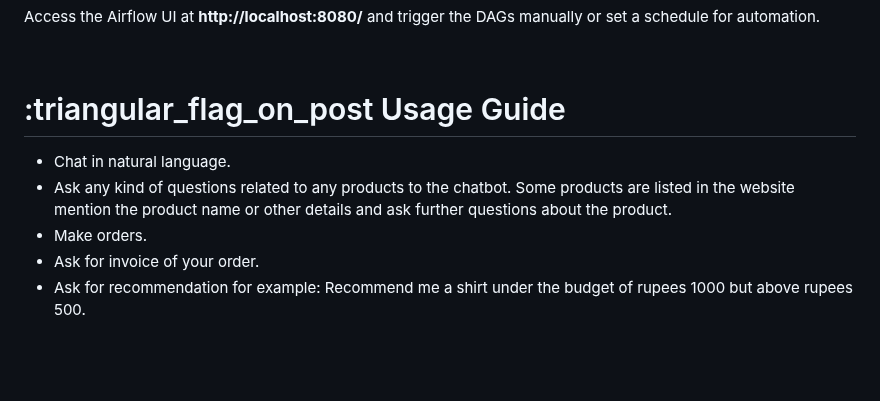
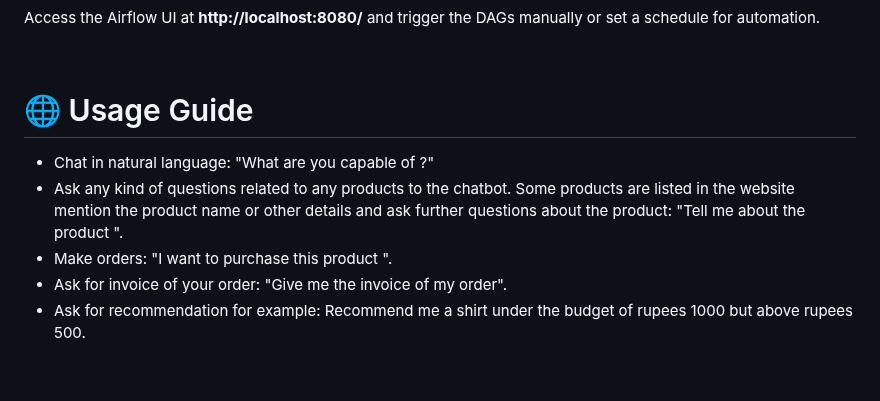
Before and after one commit to Dhanush-Raj1/Ecommerce-Chatbot-Project, a Markdown page: README.md, the part around the change. Drawn GitHub-style.

Commit message:
Update README
Updated the usage guide with clearer examples and formatting.

```diff
--- a/README.md
+++ b/README.md
@@ -200,11 +200,11 @@ Access the Airflow UI at **http://localhost:8080/** and trigger the DAGs manuall
 
 <br>
 
-# :triangular_flag_on_post Usage Guide
-- Chat in natural language.
-- Ask any kind of questions related to any products to the chatbot. Some products are listed in the website mention the product name or other details and ask further questions about the product.
-- Make orders.
-- Ask for invoice of your order.
+# 🌐 Usage Guide
+- Chat in natural language: "What are you capable of ?"
+- Ask any kind of questions related to any products to the chatbot. Some products are listed in the website mention the product name or other details and ask further questions about the product: "Tell me about the product <product details>".
+- Make orders: "I want to purchase this product <product details>".
+- Ask for invoice of your order: "Give me the invoice of my order".
 - Ask for recommendation for example: Recommend me a shirt under the budget of rupees 1000 but above rupees 500.
 
 <br>
```
